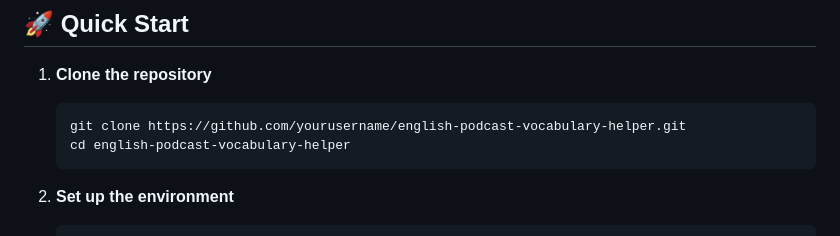
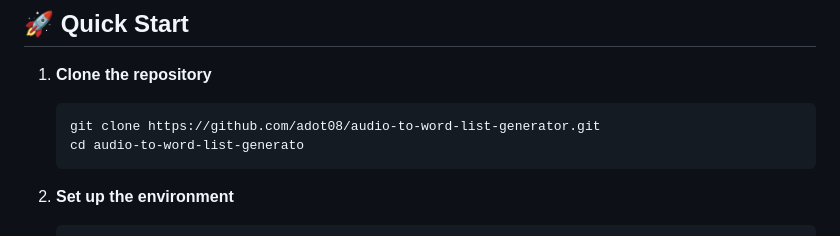
Before and after one commit to adot08/audio-to-word-list-generator, a Markdown page: readme.md, the part around the change. GitHub-like rendering.

Commit message:
set right url

````diff
--- a/readme.md
+++ b/readme.md
@@ -22,8 +22,8 @@ English Podcast Vocabulary Helper is an innovative tool designed to enhance your
 
 1. **Clone the repository**
    ```
-   git clone https://github.com/yourusername/english-podcast-vocabulary-helper.git
-   cd english-podcast-vocabulary-helper
+   git clone https://github.com/adot08/audio-to-word-list-generator.git
+   cd audio-to-word-list-generato
    ```
 
 2. **Set up the environment**
````
